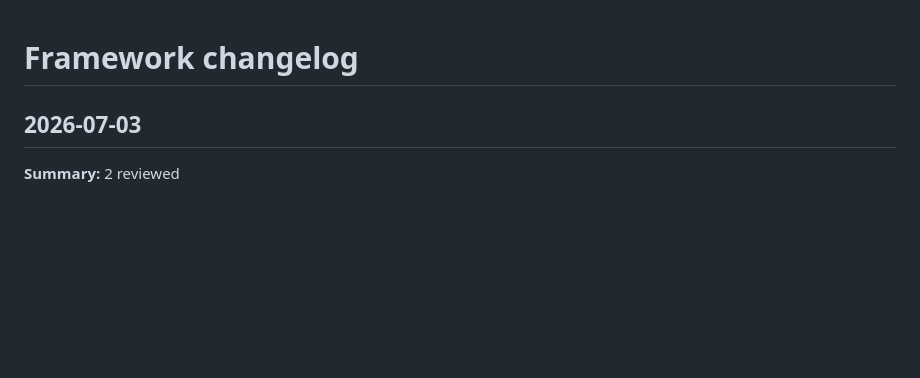
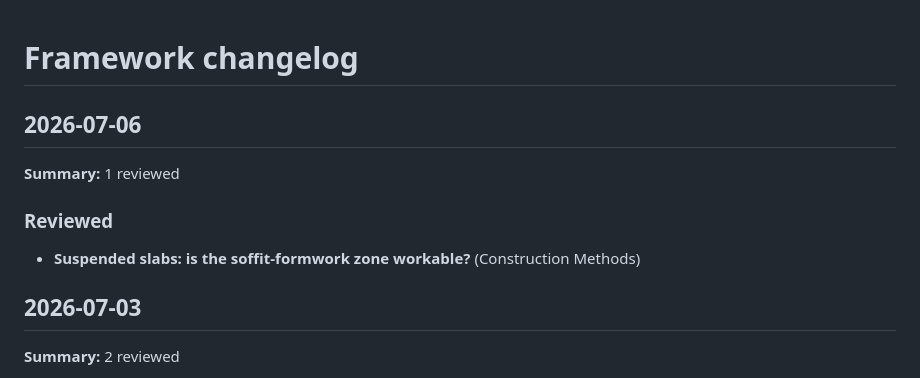
Before and after one commit to David-Reset/Concrete-Structures-Constructability-Framework, a Markdown page: docs/CHANGELOG.md, the part around the change. GitHub-like rendering; blank space fills up the shorter version.

```diff
--- a/docs/CHANGELOG.md
+++ b/docs/CHANGELOG.md
@@ -1,4 +1,11 @@
 # Framework changelog
+
+## 2026-07-06
+
+**Summary:** 1 reviewed
+
+### Reviewed
+- **Suspended slabs: is the soffit-formwork zone workable?** (Construction Methods)
 
 ## 2026-07-03
 
```
